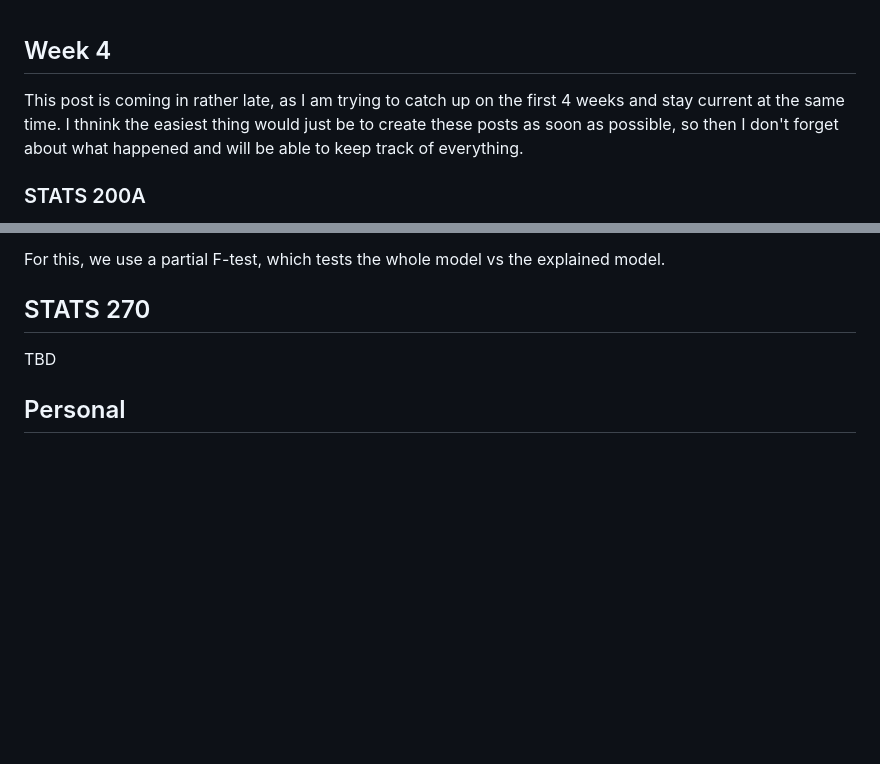
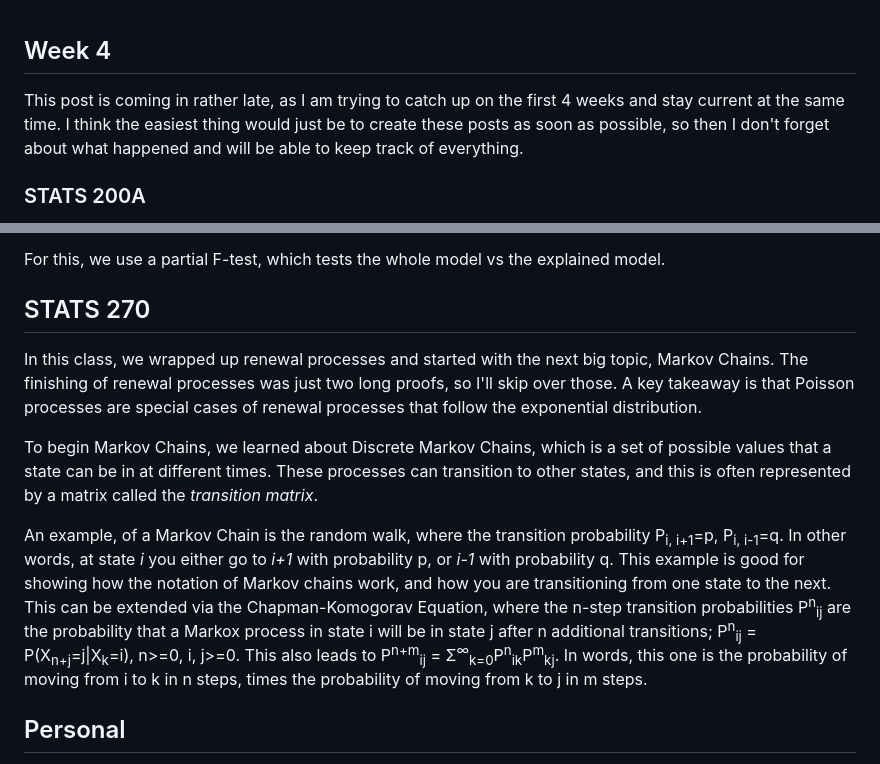
Before and after one commit to nschiermeier/nschiermeier.github.io, a Markdown page: blog/posts/week-4.md, 2 parts joined by grey strips. GitHub-like rendering; blank space fills up the shorter version.

Commit message:
finished week 4

```diff
--- a/blog/posts/week-4.md
+++ b/blog/posts/week-4.md
@@ -1,6 +1,6 @@
 ## Week 4
 
-This post is coming in rather late, as I am trying to catch up on the first 4 weeks and stay current at the same time. I thnink the easiest thing would just be to create these posts as soon as possible, so then I don't forget about what happened and will be able to keep track of everything.
+This post is coming in rather late, as I am trying to catch up on the first 4 weeks and stay current at the same time. I think the easiest thing would just be to create these posts as soon as possible, so then I don't forget about what happened and will be able to keep track of everything.
 
 ### STATS 200A
 
@@ -25,7 +25,12 @@ For this, we use a partial F-test, which tests the whole model vs the explained
 
 ## STATS 270
 
-TBD
+In this class, we wrapped up renewal processes and started with the next big topic, Markov Chains. The finishing of renewal processes was just two long proofs, so I'll skip over those. A key takeaway is that Poisson processes are special cases of renewal processes that follow the exponential distribution.
+
+To begin Markov Chains, we learned about Discrete Markov Chains, which is a set of possible values that a state can be in at different times. These processes can transition to other states, and this is often represented by a matrix called the *transition matrix*.
+
+An example, of a Markov Chain is the random walk, where the transition probability P<sub>i, i+1</sub>=p, P<sub>i, i-1</sub>=q. In other words, at state *i* you either go to *i+1* with probability p, or *i-1* with probability q. This example is good for showing how the notation of Markov chains work, and how you are transitioning from one state to the next. This can be extended via the Chapman-Komogorav Equation, where the n-step transition probabilities P<sup>n</sup><sub>ij</sub> are the probability that a Markox process in state i will be in state j after n additional transitions; P<sup>n</sup><sub>ij</sub> = P(X<sub>n+j</sub>=j|X<sub>k</sub>=i), n>=0, i, j>=0.
+This also leads to P<sup>n+m</sup><sub>ij</sub> = Σ<sup>∞</sup><sub>k=0</sub>P<sup>n</sup><sub>ik</sub>P<sup>m</sup><sub>kj</sub>. In words, this one is the probability of moving from i to k in n steps, times the probability of moving from k to j in m steps.
 
 ## Personal
 
```
